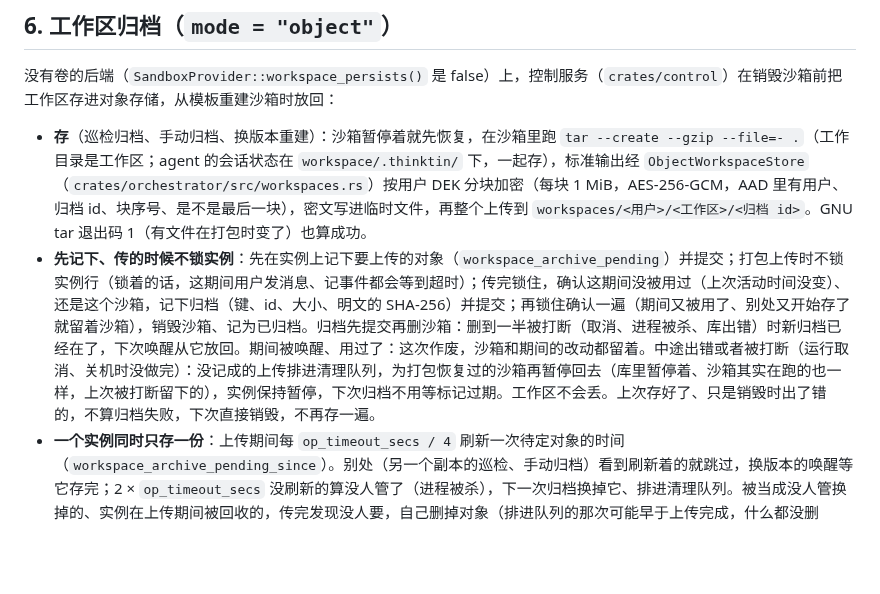
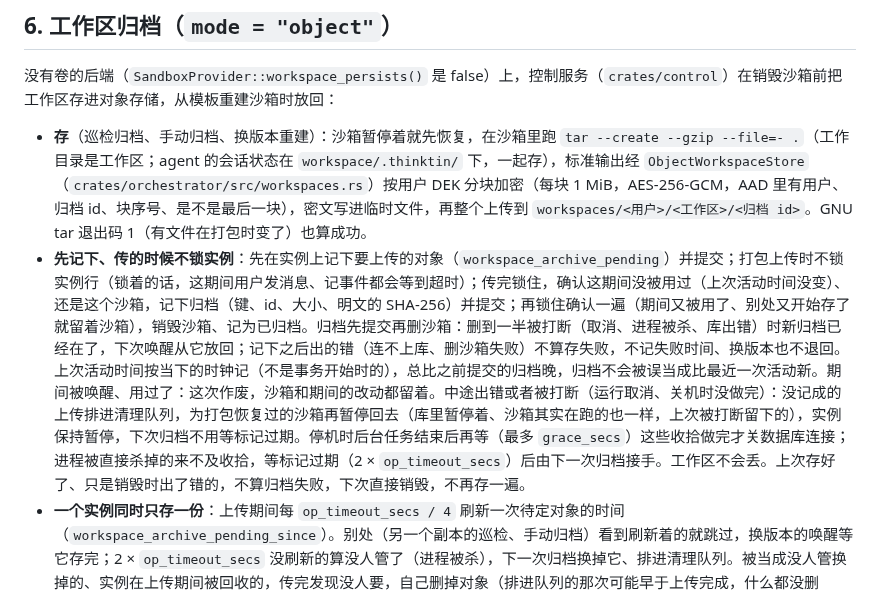
Before and after one commit to thinktin/Thinktin-Rust, a Markdown page: docs/sandbox-acs.md, the part around the change. Rendered like a GitHub page; blank space fills up the shorter version.

```diff
--- a/docs/sandbox-acs.md
+++ b/docs/sandbox-acs.md
@@ -88,7 +88,7 @@ API Key 放环境变量 `THINKTIN_ACS_API_KEY`（sandbox-manager 的 `adminApiKe
 没有卷的后端（`SandboxProvider::workspace_persists()` 是 false）上，控制服务（`crates/control`）在销毁沙箱前把工作区存进对象存储，从模板重建沙箱时放回：
 
 - **存**（巡检归档、手动归档、换版本重建）：沙箱暂停着就先恢复，在沙箱里跑 `tar --create --gzip --file=- .`（工作目录是工作区；agent 的会话状态在 `workspace/.thinktin/` 下，一起存），标准输出经 `ObjectWorkspaceStore`（`crates/orchestrator/src/workspaces.rs`）按用户 DEK 分块加密（每块 1 MiB，AES-256-GCM，AAD 里有用户、归档 id、块序号、是不是最后一块），密文写进临时文件，再整个上传到 `workspaces/<用户>/<工作区>/<归档 id>`。GNU tar 退出码 1（有文件在打包时变了）也算成功。
-- **先记下、传的时候不锁实例**：先在实例上记下要上传的对象（`workspace_archive_pending`）并提交；打包上传时不锁实例行（锁着的话，这期间用户发消息、记事件都会等到超时）；传完锁住，确认这期间没被用过（上次活动时间没变）、还是这个沙箱，记下归档（键、id、大小、明文的 SHA-256）并提交；再锁住确认一遍（期间又被用了、别处又开始存了就留着沙箱），销毁沙箱、记为已归档。归档先提交再删沙箱：删到一半被打断（取消、进程被杀、库出错）时新归档已经在了，下次唤醒从它放回。期间被唤醒、用过了：这次作废，沙箱和期间的改动都留着。中途出错或者被打断（运行取消、关机时没做完）：没记成的上传排进清理队列，为打包恢复过的沙箱再暂停回去（库里暂停着、沙箱其实在跑的也一样，上次被打断留下的），实例保持暂停，下次归档不用等标记过期。工作区不会丢。上次存好了、只是销毁时出了错的，不算归档失败，下次直接销毁，不再存一遍。
+- **先记下、传的时候不锁实例**：先在实例上记下要上传的对象（`workspace_archive_pending`）并提交；打包上传时不锁实例行（锁着的话，这期间用户发消息、记事件都会等到超时）；传完锁住，确认这期间没被用过（上次活动时间没变）、还是这个沙箱，记下归档（键、id、大小、明文的 SHA-256）并提交；再锁住确认一遍（期间又被用了、别处又开始存了就留着沙箱），销毁沙箱、记为已归档。归档先提交再删沙箱：删到一半被打断（取消、进程被杀、库出错）时新归档已经在了，下次唤醒从它放回；记下之后出的错（连不上库、删沙箱失败）不算存失败，不记失败时间、换版本也不退回。上次活动时间按当下的时钟记（不是事务开始时的），总比之前提交的归档晚，归档不会被误当成比最近一次活动新。期间被唤醒、用过了：这次作废，沙箱和期间的改动都留着。中途出错或者被打断（运行取消、关机时没做完）：没记成的上传排进清理队列，为打包恢复过的沙箱再暂停回去（库里暂停着、沙箱其实在跑的也一样，上次被打断留下的），实例保持暂停，下次归档不用等标记过期。停机时后台任务结束后再等（最多 `grace_secs`）这些收拾做完才关数据库连接；进程被直接杀掉的来不及收拾，等标记过期（2 × `op_timeout_secs`）后由下一次归档接手。工作区不会丢。上次存好了、只是销毁时出了错的，不算归档失败，下次直接销毁，不再存一遍。
 - **一个实例同时只存一份**：上传期间每 `op_timeout_secs / 4` 刷新一次待定对象的时间（`workspace_archive_pending_since`）。别处（另一个副本的巡检、手动归档）看到刷新着的就跳过，换版本的唤醒等它存完；2 × `op_timeout_secs` 没刷新的算没人管了（进程被杀），下一次归档换掉它、排进清理队列。被当成没人管换掉的、实例在上传期间被回收的，传完发现没人要，自己删掉对象（排进队列的那次可能早于上传完成，什么都没删到），也不去暂停别处正在打包的沙箱。
 - **失败了先不重试**：太大、打包出错、存储不通，记下失败时间（`workspace_archive_failed_at`），`retry_after_secs`（默认 6 小时）内巡检跳过它，期间被用过的照常再试。不然每轮巡检都要恢复、打包一遍。
 - **放**：建好新沙箱后，先在实例上记下“正在往这个沙箱里放回”（`restoring_sandbox_id`，时间用当下的）并提交，放的时候也不锁实例、定时刷新时间：下载到临时文件，逐块解密，经 envd 一个 multipart 上传传到沙箱的 `workspace/.thinktin/restore.tgz`，在沙箱里 `tar --extract --gzip --no-same-owner`，再删掉临时文件；放完锁住实例绑定这个沙箱。这期间别处要唤醒它的等着（每 2 秒看一次）。大小或摘要对不上、解不开、解包失败：唤醒失败，新沙箱删掉，实例还是已归档、归档还在。放到一半被取消（运行取消、超时）：马上删掉新沙箱、清掉标记，下次唤醒不用等。进程被杀的，标记不再刷新，2 × `op_timeout_secs` 后唤醒或巡检删掉那个沙箱；删不掉就留着标记下次再删，不留下没人记得、一直收费、装着用户文件的沙箱。打包、解包都在沙箱里做，服务端不解析用户的文件，只有密文落盘。
```
Also changed, not shown: docs/progress/claude-determined-lovelace-vn0j5h.md (+4 -1 lines).
